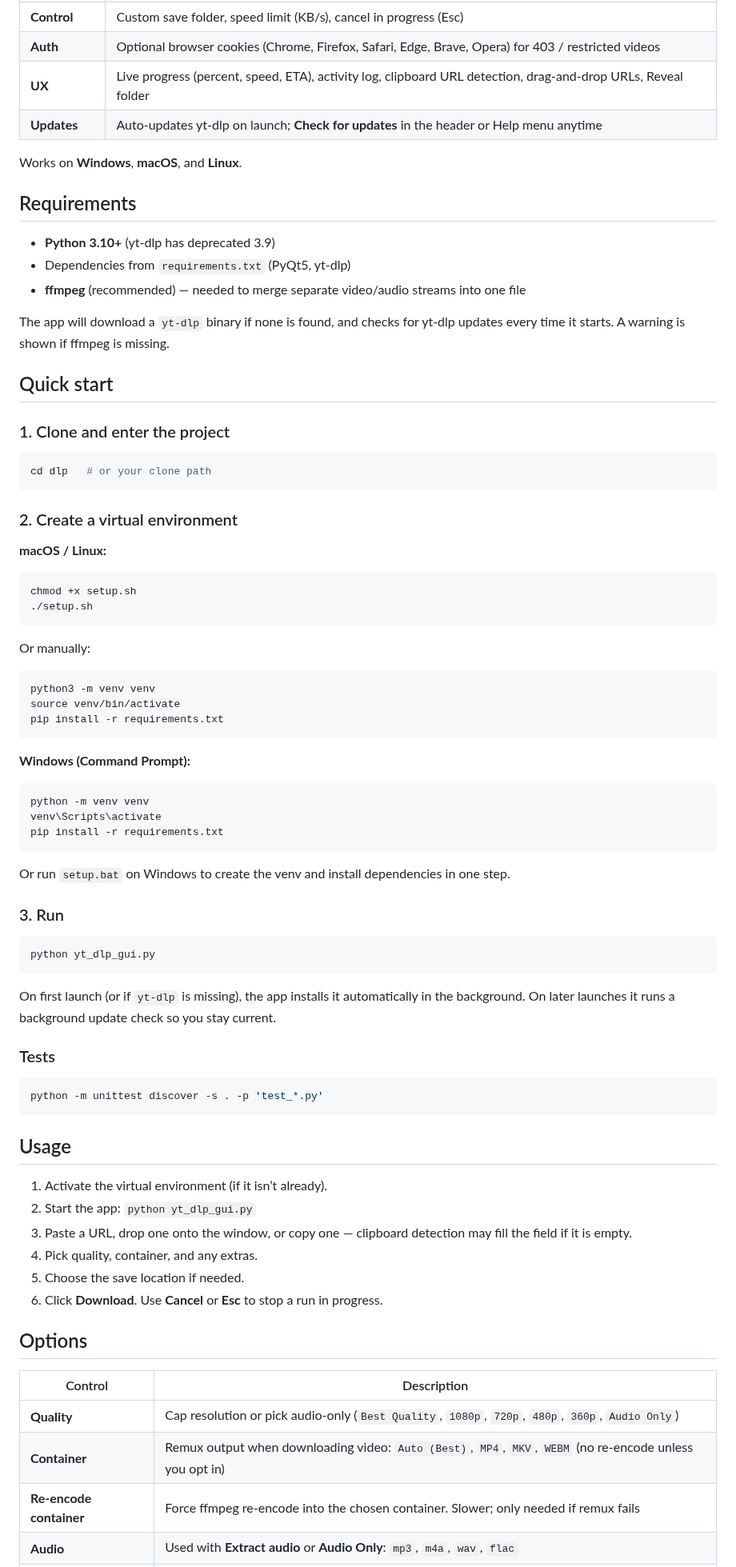
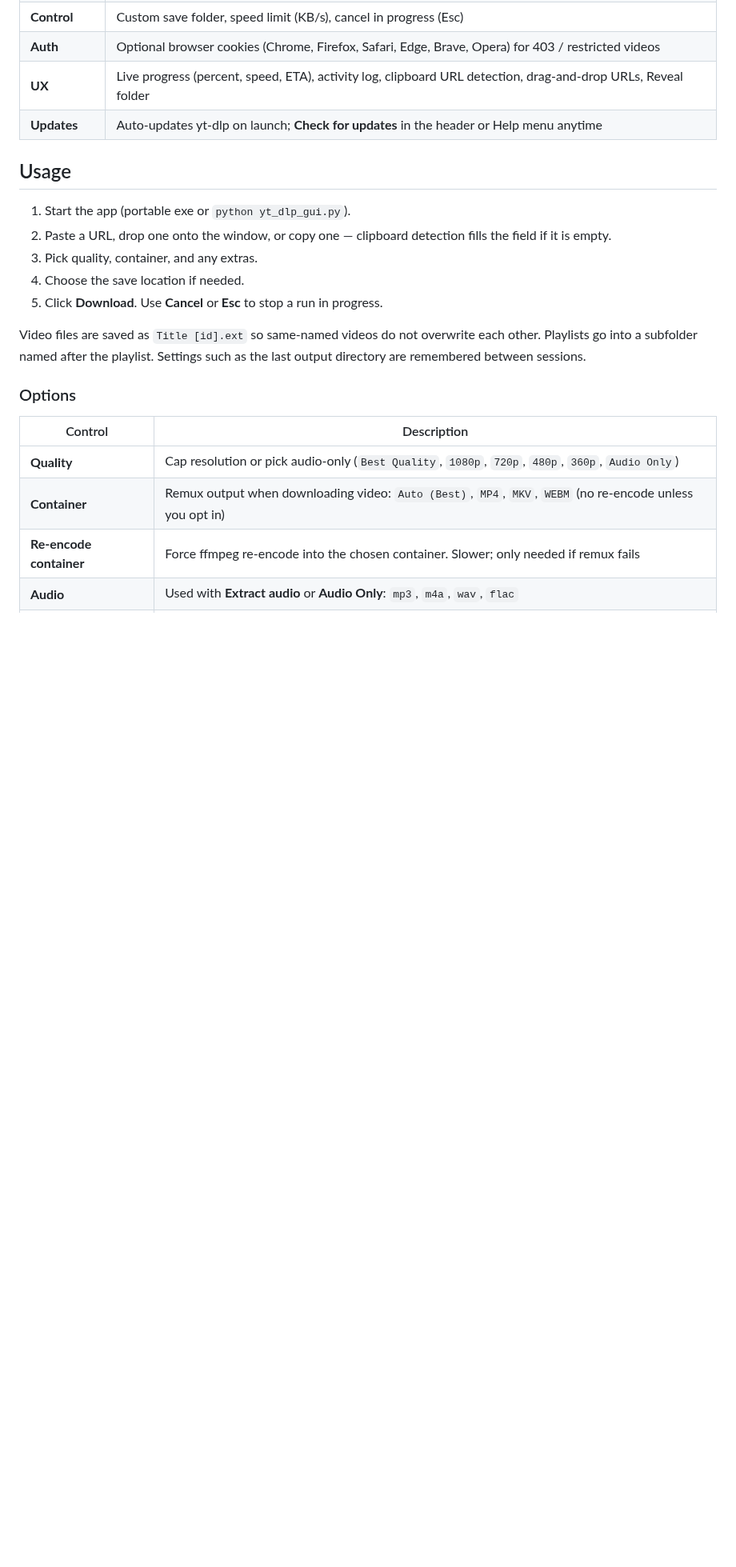
Before and after one commit to datadamorte/dlp, a Markdown page: README.md, the part around one of its changes. Shown at 80% size. Drawn GitHub-style; blank space fills up the shorter version.

````diff
--- a/README.md
+++ b/README.md
@@ -17,75 +64,17 @@ Built with **Python** and **PyQt5**. Dark, compact desktop UI with a native menu
 | **UX** | Live progress (percent, speed, ETA), activity log, clipboard URL detection, drag-and-drop URLs, Reveal folder |
 | **Updates** | Auto-updates yt-dlp on launch; **Check for updates** in the header or Help menu anytime |
 
-Works on **Windows**, **macOS**, and **Linux**.
-
-## Requirements
-
-- **Python 3.10+** (yt-dlp has deprecated 3.9)
-- Dependencies from `requirements.txt` (PyQt5, yt-dlp)
-- **ffmpeg** (recommended) — needed to merge separate video/audio streams into one file
-
-The app will download a `yt-dlp` binary if none is found, and checks for yt-dlp updates every time it starts. A warning is shown if ffmpeg is missing.
-
-## Quick start
-
-### 1. Clone and enter the project
-
-```bash
-cd dlp   # or your clone path
-```
-
-### 2. Create a virtual environment
-
-**macOS / Linux:**
-
-```bash
-chmod +x setup.sh
-./setup.sh
-```
-
-Or manually:
-
-```bash
-python3 -m venv venv
-source venv/bin/activate
-pip install -r requirements.txt
-```
-
-**Windows (Command Prompt):**
-
-```cmd
-python -m venv venv
-venv\Scripts\activate
-pip install -r requirements.txt
-```
-
-Or run `setup.bat` on Windows to create the venv and install dependencies in one step.
-
-### 3. Run
-
-```bash
-python yt_dlp_gui.py
-```
-
-On first launch (or if `yt-dlp` is missing), the app installs it automatically in the background. On later launches it runs a background update check so you stay current.
-
-### Tests
-
-```bash
-python -m unittest discover -s . -p 'test_*.py'
-```
-
 ## Usage
 
-1. Activate the virtual environment (if it isn’t already).
-2. Start the app: `python yt_dlp_gui.py`
-3. Paste a URL, drop one onto the window, or copy one — clipboard detection may fill the field if it is empty.
-4. Pick quality, container, and any extras.
-5. Choose the save location if needed.
-6. Click **Download**. Use **Cancel** or **Esc** to stop a run in progress.
+1. Start the app (portable exe or `python yt_dlp_gui.py`).
+2. Paste a URL, drop one onto the window, or copy one — clipboard detection fills the field if it is empty.
+3. Pick quality, container, and any extras.
+4. Choose the save location if needed.
+5. Click **Download**. Use **Cancel** or **Esc** to stop a run in progress.
 
-## Options
+Video files are saved as `Title [id].ext` so same-named videos do not overwrite each other. Playlists go into a subfolder named after the playlist. Settings such as the last output directory are remembered between sessions.
+
+### Options
 
 | Control | Description |
 |---------|-------------|
````
Also changed, not shown: other parts of README.md (+86 -31 lines), docs/screenshot.png (added), 3 other files.
